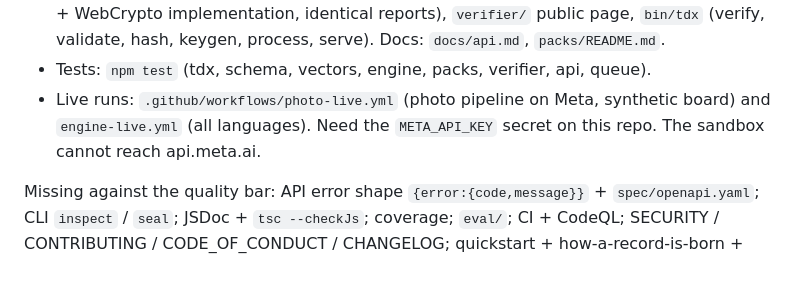
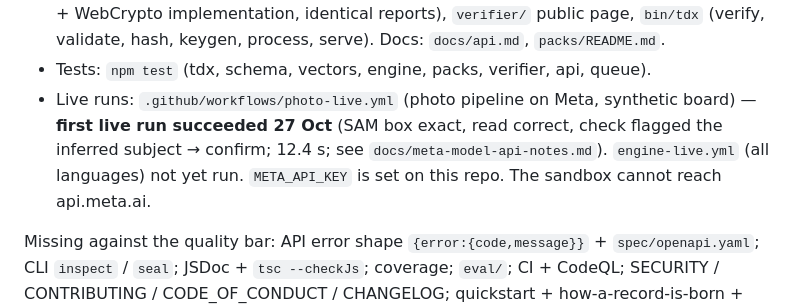
Before and after one commit to sandeepkumareeri/teacherdox-core, a Markdown page: CLAUDE.md, the part around the change. Rendered like a GitHub page; blank space fills up the shorter version.

```diff
--- a/CLAUDE.md
+++ b/CLAUDE.md
@@ -48,9 +48,10 @@ bar are listed under "Missing"):
   implementation, identical reports), `verifier/` public page, `bin/tdx` (verify, validate, hash,
   keygen, process, serve). Docs: `docs/api.md`, `packs/README.md`.
 - Tests: `npm test` (tdx, schema, vectors, engine, packs, verifier, api, queue).
-- Live runs: `.github/workflows/photo-live.yml` (photo pipeline on Meta, synthetic board) and
-  `engine-live.yml` (all languages). Need the `META_API_KEY` secret on this repo. The sandbox cannot
-  reach api.meta.ai.
+- Live runs: `.github/workflows/photo-live.yml` (photo pipeline on Meta, synthetic board) — **first
+  live run succeeded 27 Oct** (SAM box exact, read correct, check flagged the inferred subject → confirm;
+  12.4 s; see `docs/meta-model-api-notes.md`). `engine-live.yml` (all languages) not yet run.
+  `META_API_KEY` is set on this repo. The sandbox cannot reach api.meta.ai.
 
 Missing against the quality bar: API error shape `{error:{code,message}}` + `spec/openapi.yaml`;
 CLI `inspect` / `seal`; JSDoc + `tsc --checkJs`; coverage; `eval/`; CI + CodeQL; SECURITY /
```
Also changed, not shown: HACKATHON.md (+1 -1 lines), docs/meta-model-api-notes.md (+20 -0 lines).
